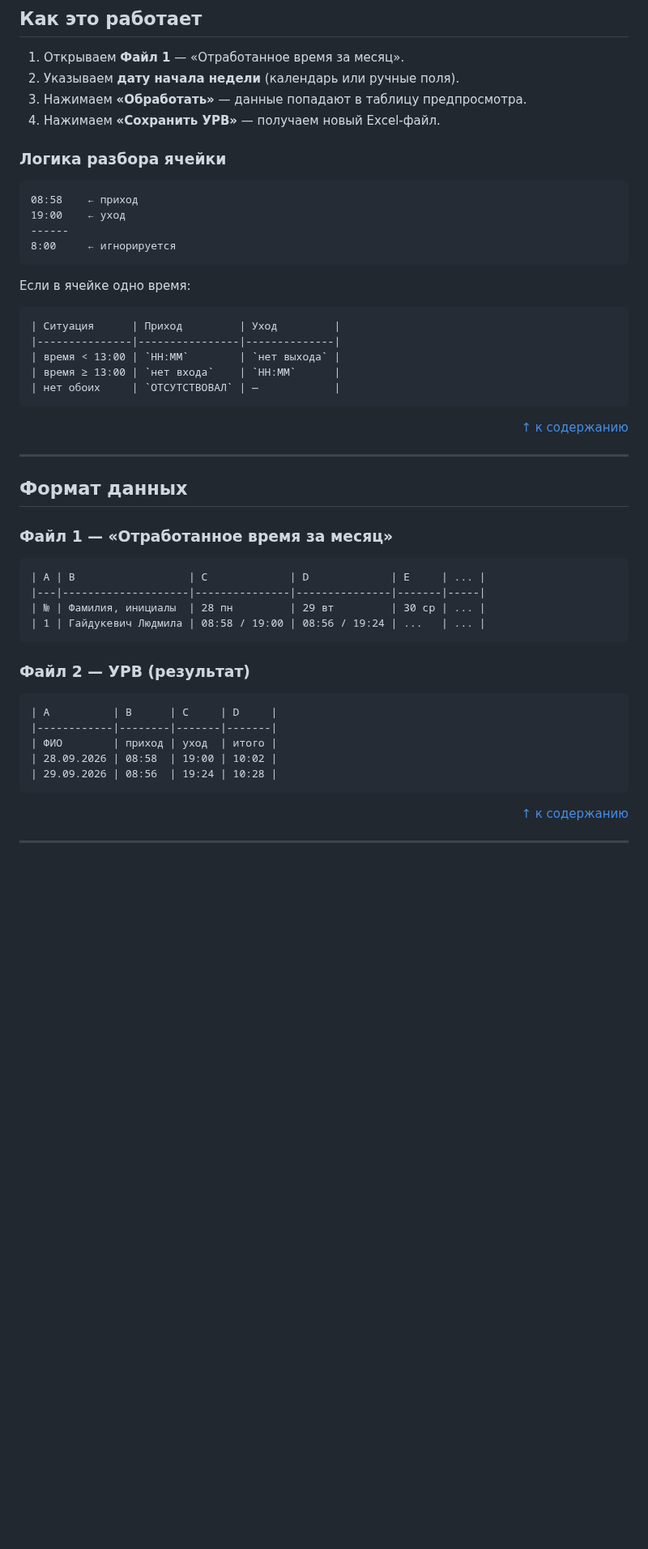
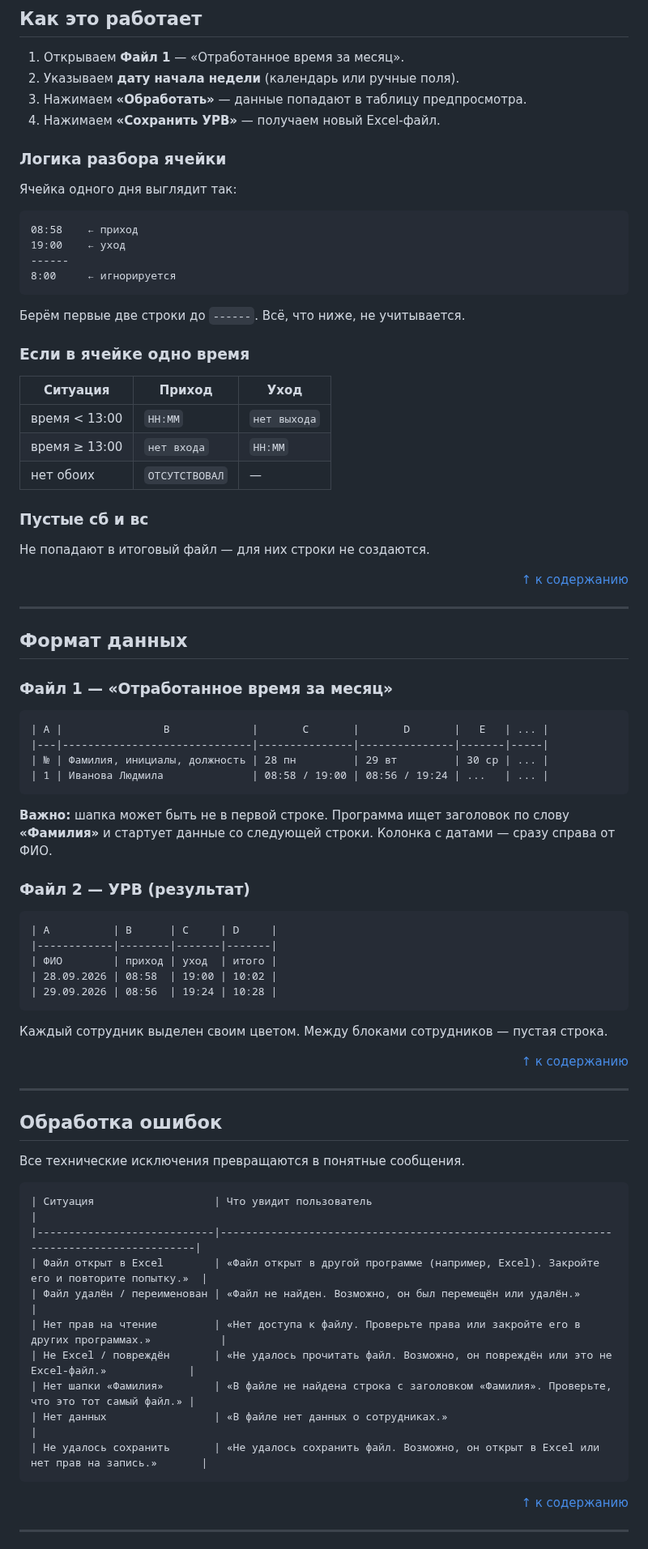
Before and after one commit to Kosmonaffter/QTime, a Markdown page: README.md, the part around one of its changes. Shown at 81% size. GitHub-like rendering; blank space fills up the shorter version.

````diff
--- a/README.md
+++ b/README.md
@@ -200,10 +235,13 @@ QTime/
 
 1. Открываем **Файл 1** — «Отработанное время за месяц».
 2. Указываем **дату начала недели** (календарь или ручные поля).
-3. Нажимаем **«Обработать»** — данные попадают в таблицу предпросмотра.
+3. Нажимаем **«Обработать»** — данные попадают в таблицу
+   предпросмотра.
 4. Нажимаем **«Сохранить УРВ»** — получаем новый Excel-файл.
 
 ### Логика разбора ячейки
+
+Ячейка одного дня выглядит так:
 
 ```
 08:58    ← приход
@@ -212,14 +250,20 @@ QTime/
 8:00     ← игнорируется
 ```
 
-Если в ячейке одно время:
-```
+Берём первые две строки до `------`. Всё, что ниже, не учитывается.
+
+### Если в ячейке одно время
+
 | Ситуация      | Приход         | Уход         |
 |---------------|----------------|--------------|
 | время < 13:00 | `HH:MM`        | `нет выхода` |
 | время ≥ 13:00 | `нет входа`    | `HH:MM`      |
 | нет обоих     | `ОТСУТСТВОВАЛ` | —            |
-```
+
+### Пустые сб и вс
+
+Не попадают в итоговый файл — для них строки не создаются.
+
 <p align="right"><a href="#содержание">↑ к содержанию</a></p>
 
 ---
@@ -228,11 +272,15 @@ QTime/
 
 ### Файл 1 — «Отработанное время за месяц»
 ```
-| A | B                  | C             | D             | E     | ... |
-|---|--------------------|---------------|---------------|-------|-----|
-| № | Фамилия, инициалы  | 28 пн         | 29 вт         | 30 ср | ... |
-| 1 | Гайдукевич Людмила | 08:58 / 19:00 | 08:56 / 19:24 | ...   | ... |
+| A |                B             |       C       |       D       |   E   | ... |
+|---|------------------------------|---------------|---------------|-------|-----|
+| № | Фамилия, инициалы, должность | 28 пн         | 29 вт         | 30 ср | ... |
+| 1 | Иванова Людмила              | 08:58 / 19:00 | 08:56 / 19:24 | ...   | ... |
 ```
+**Важно:** шапка может быть не в первой строке. Программа ищет
+заголовок по слову **«Фамилия»** и стартует данные со следующей
+строки. Колонка с датами — сразу справа от ФИО.
+
 ### Файл 2 — УРВ (результат)
 ```
 | A          | B      | C     | D     |
@@ -240,6 +288,27 @@ QTime/
 | ФИО        | приход | уход  | итого |
 | 28.09.2026 | 08:58  | 19:00 | 10:02 |
 | 29.09.2026 | 08:56  | 19:24 | 10:28 |
+```
+Каждый сотрудник выделен своим цветом. Между блоками сотрудников —
+пустая строка.
+
+<p align="right"><a href="#содержание">↑ к содержанию</a></p>
+
+---
+
+## Обработка ошибок
+
+Все технические исключения превращаются в понятные сообщения.
+```
+| Ситуация                   | Что увидит пользователь                                                                |
+|----------------------------|----------------------------------------------------------------------------------------|
+| Файл открыт в Excel        | «Файл открыт в другой программе (например, Excel). Закройте его и повторите попытку.»  |
+| Файл удалён / переименован | «Файл не найден. Возможно, он был перемещён или удалён.»                               |
+| Нет прав на чтение         | «Нет доступа к файлу. Проверьте права или закройте его в других программах.»           |
+| Не Excel / повреждён       | «Не удалось прочитать файл. Возможно, он повреждён или это не Excel-файл.»             |
+| Нет шапки «Фамилия»        | «В файле не найдена строка с заголовком «Фамилия». Проверьте, что это тот самый файл.» |
+| Нет данных                 | «В файле нет данных о сотрудниках.»                                                    |
+| Не удалось сохранить       | «Не удалось сохранить файл. Возможно, он открыт в Excel или нет прав на запись.»       |
 ```
 <p align="right"><a href="#содержание">↑ к содержанию</a></p>
 
````
Also changed, not shown: other parts of README.md (+51 -16 lines), docs/screenshot-for_excel.png (added), 7 other files.
